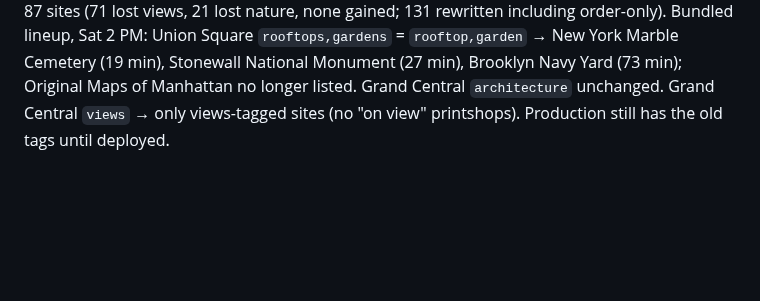
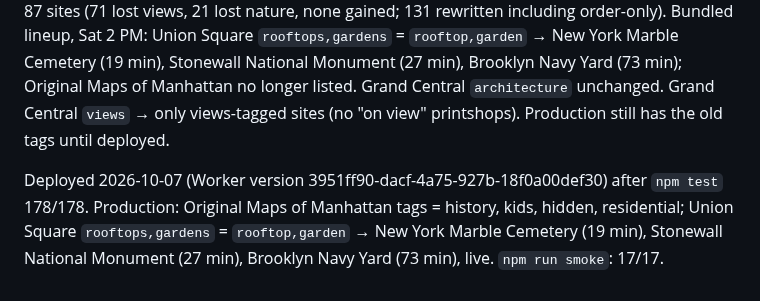
Before and after one commit to dnaidionov/OHNY-skills, a Markdown page: docs/test-results.md, the part around the change. Rendered like a GitHub page; blank space fills up the shorter version.

Commit message:
Record deployment of the tagging fix
Co-Authored-By: Claude Opus 5.5 <noreply@anthropic.com>

```diff
--- a/docs/test-results.md
+++ b/docs/test-results.md
@@ -302,3 +302,5 @@ Deployed 2026-10-07 (Worker version a16e8c86-b934-4532-b848-35e07b42d453) after
 ## 2026-10-07 — Tag rules, re-tagged lineup, offline tool parity (not yet deployed)
 
 Tests first: `test/tagging.test.js` (verb/"on view" and passing park/farm mentions failed before the change; positive guards passed before and after; the real Original Maps record; saved tags match the rules; alias words not matched as raw words) and three new offline-parity scenarios (singular failed before the Python port). `npm test` 178/178. `npm run retag`: tag sets changed for 87 sites (71 lost views, 21 lost nature, none gained; 131 rewritten including order-only). Bundled lineup, Sat 2 PM: Union Square `rooftops,gardens` = `rooftop,garden` → New York Marble Cemetery (19 min), Stonewall National Monument (27 min), Brooklyn Navy Yard (73 min); Original Maps of Manhattan no longer listed. Grand Central `architecture` unchanged. Grand Central `views` → only views-tagged sites (no "on view" printshops). Production still has the old tags until deployed.
+
+Deployed 2026-10-07 (Worker version 3951ff90-dacf-4a75-927b-18f0a00def30) after `npm test` 178/178. Production: Original Maps of Manhattan tags = history, kids, hidden, residential; Union Square `rooftops,gardens` = `rooftop,garden` → New York Marble Cemetery (19 min), Stonewall National Monument (27 min), Brooklyn Navy Yard (73 min), live. `npm run smoke`: 17/17.
```
